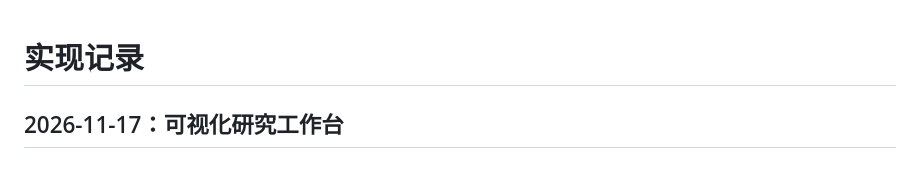
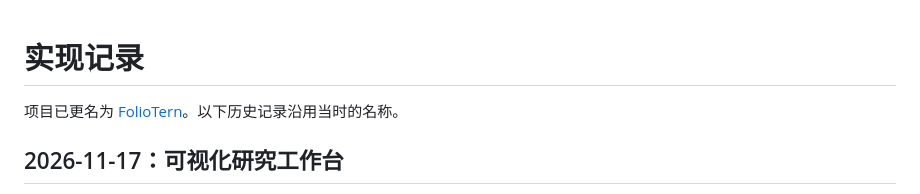
Before and after one commit to DUZ1287/FolioTern, a Markdown page: docs/IMPLEMENTATION.md, the part around the change. GitHub-like rendering.

```diff
--- a/docs/IMPLEMENTATION.md
+++ b/docs/IMPLEMENTATION.md
@@ -1,4 +1,6 @@
 # 实现记录
+
+项目已更名为 [FolioTern](https://github.com/DUZ1287/FolioTern)。以下历史记录沿用当时的名称。
 
 ## 2026-11-17：可视化研究工作台
 
```
Also changed, not shown: README.md (+8 -9 lines), docs/images/desktop-home.png, 18 other files.
